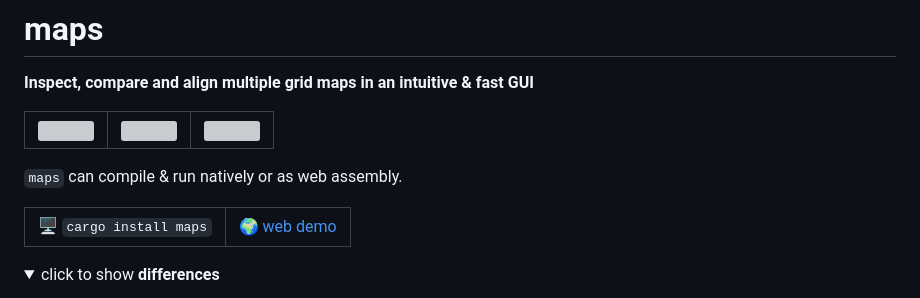
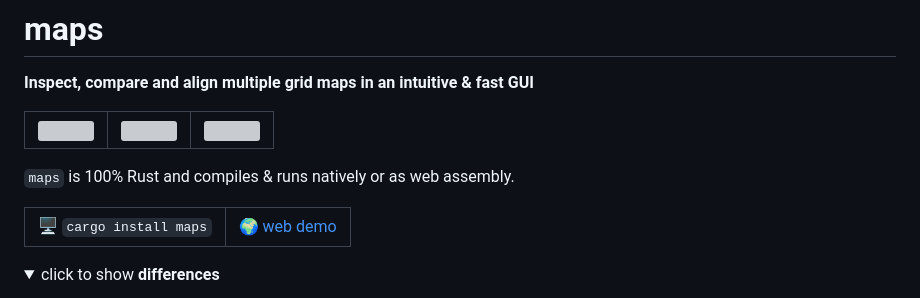
Before and after one commit to MichaelGrupp/maps, a Markdown page: README.md, the part around the change. Drawn GitHub-style; folded sections open; grey boxes are pictures that could not be loaded.

```diff
--- a/README.md
+++ b/README.md
@@ -5,7 +5,7 @@
 | <img src="https://raw.githubusercontent.com/MichaelGrupp/maps/refs/heads/master/data/doc/screenshot_0.png" width="250" />  | <img src="https://raw.githubusercontent.com/MichaelGrupp/maps/refs/heads/master/data/doc/screenshot_1.png" width="250" />  | <img src="https://raw.githubusercontent.com/MichaelGrupp/maps/refs/heads/master/data/doc/screenshot_2.png" width="250" /> |
 |---|---|---|
 
-`maps` can compile & run natively or as web assembly.
+`maps` is 100% Rust and compiles & runs natively or as web assembly.
 
 <table border="0">
  <tr>
```
